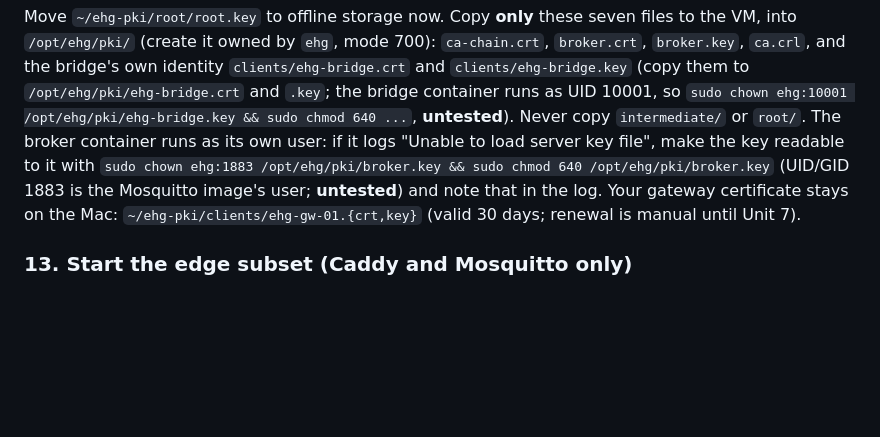
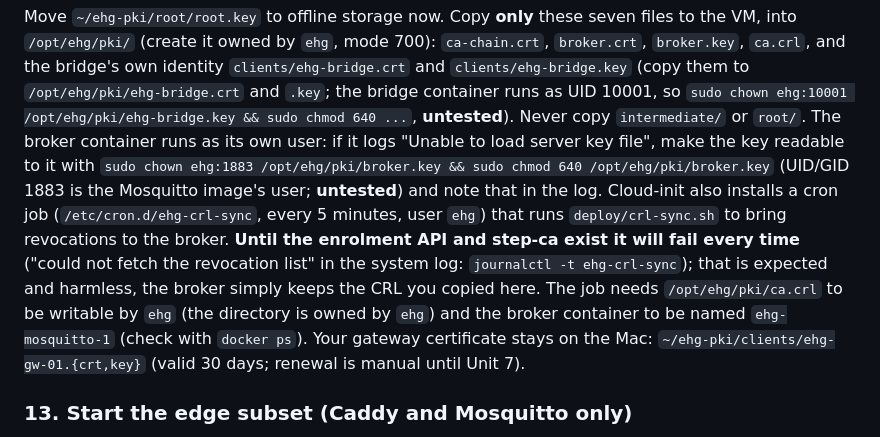
Before and after one commit to bpetselis01/ehg_embedded, a Markdown page: docs/deployment.md, the part around the change. Rendered like a GitHub page; blank space fills up the shorter version.

Commit message:
docs: runbook note on the CRL cron job failing until the enrolment API exists

```diff
--- a/docs/deployment.md
+++ b/docs/deployment.md
@@ -137,6 +137,7 @@ tools/pki.sh init --host yourname.duckdns.org --out ~/ehg-pki
 
 Move `~/ehg-pki/root/root.key` to offline storage now. Copy **only** these seven files to the VM, into `/opt/ehg/pki/` (create it owned by `ehg`, mode 700): `ca-chain.crt`, `broker.crt`, `broker.key`, `ca.crl`, and the bridge's own identity `clients/ehg-bridge.crt` and `clients/ehg-bridge.key` (copy them to `/opt/ehg/pki/ehg-bridge.crt` and `.key`; the bridge container runs as UID 10001, so `sudo chown ehg:10001 /opt/ehg/pki/ehg-bridge.key && sudo chmod 640 ...`, **untested**). Never copy `intermediate/` or `root/`.
 The broker container runs as its own user: if it logs "Unable to load server key file", make the key readable to it with `sudo chown ehg:1883 /opt/ehg/pki/broker.key && sudo chmod 640 /opt/ehg/pki/broker.key` (UID/GID 1883 is the Mosquitto image's user; **untested**) and note that in the log.
+Cloud-init also installs a cron job (`/etc/cron.d/ehg-crl-sync`, every 5 minutes, user `ehg`) that runs `deploy/crl-sync.sh` to bring revocations to the broker. **Until the enrolment API and step-ca exist it will fail every time** ("could not fetch the revocation list" in the system log: `journalctl -t ehg-crl-sync`); that is expected and harmless, the broker simply keeps the CRL you copied here. The job needs `/opt/ehg/pki/ca.crl` to be writable by `ehg` (the directory is owned by `ehg`) and the broker container to be named `ehg-mosquitto-1` (check with `docker ps`).
 Your gateway certificate stays on the Mac: `~/ehg-pki/clients/ehg-gw-01.{crt,key}` (valid 30 days; renewal is manual until Unit 7).
 
 ### 13. Start the edge subset (Caddy and Mosquitto only)
```
